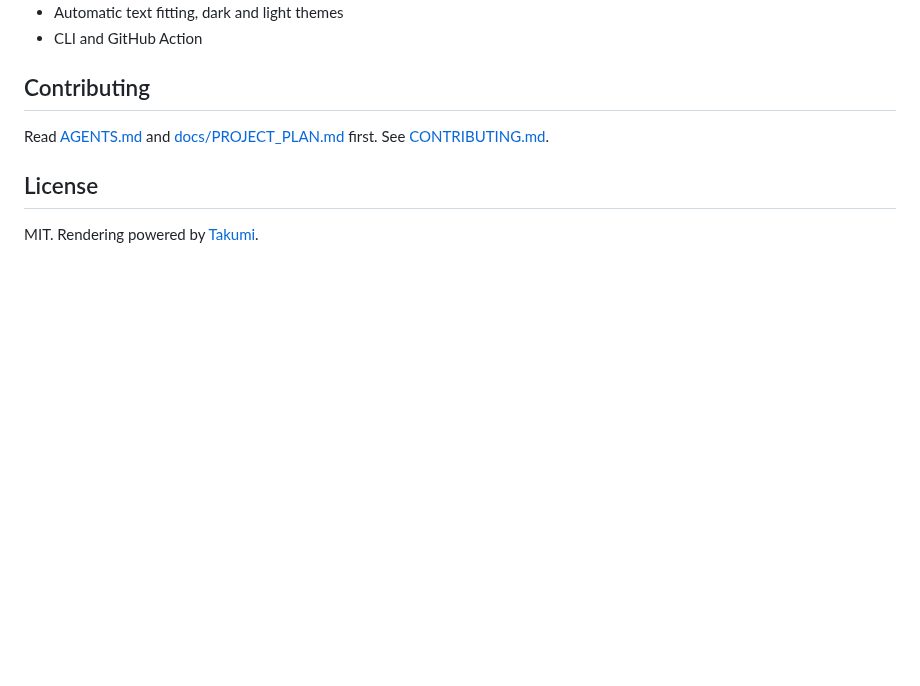
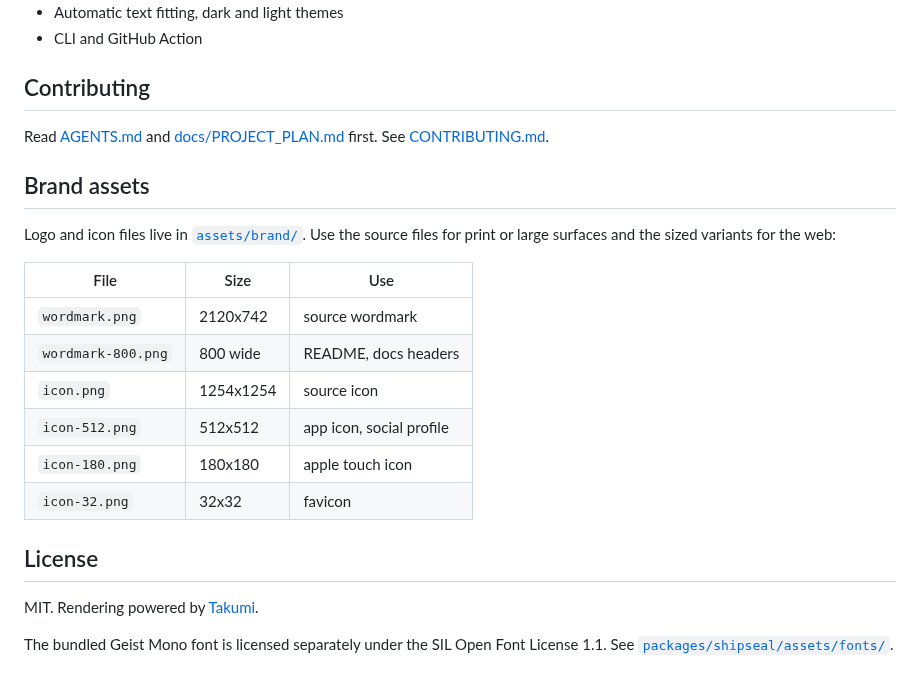
Before and after one commit to akii09/shipseal, a Markdown page: README.md, the part around one of its changes. Rendered like a GitHub page; blank space fills up the shorter version.

```diff
--- a/README.md
+++ b/README.md
@@ -51,6 +55,23 @@ jobs:
 
 Read [AGENTS.md](./AGENTS.md) and [docs/PROJECT_PLAN.md](./docs/PROJECT_PLAN.md) first. See [CONTRIBUTING.md](./CONTRIBUTING.md).
 
+## Brand assets
+
+Logo and icon files live in [`assets/brand/`](./assets/brand). Use the source files for
+print or large surfaces and the sized variants for the web:
+
+| File | Size | Use |
+|---|---|---|
+| `wordmark.png` | 2120x742 | source wordmark |
+| `wordmark-800.png` | 800 wide | README, docs headers |
+| `icon.png` | 1254x1254 | source icon |
+| `icon-512.png` | 512x512 | app icon, social profile |
+| `icon-180.png` | 180x180 | apple touch icon |
+| `icon-32.png` | 32x32 | favicon |
+
 ## License
 
 MIT. Rendering powered by [Takumi](https://takumi.kane.tw).
+
+The bundled Geist Mono font is licensed separately under the SIL Open Font License 1.1.
+See [`packages/shipseal/assets/fonts/`](./packages/shipseal/assets/fonts).
```
Also changed, not shown: other parts of README.md (+6 -2 lines), docs/PROJECT_PLAN.md (+32 -10 lines), docs/spikes/2026-09-11-takumi-s1-s2-s4.md (added, +141 -0 lines), assets/brand/icon-180.png (added), assets/brand/icon-32.png (added), assets/brand/icon-512.png (added), assets/brand/icon.png (added), assets/brand/wordmark-800.png (added), assets/brand/wordmark.png (added), 4 other files.
